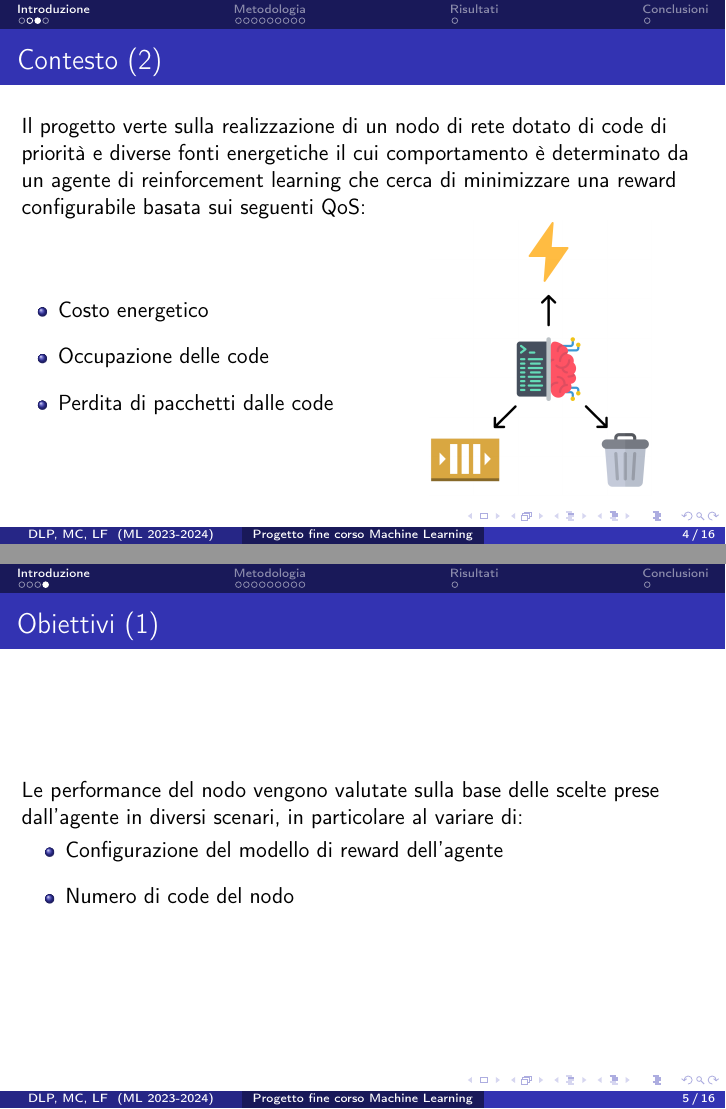
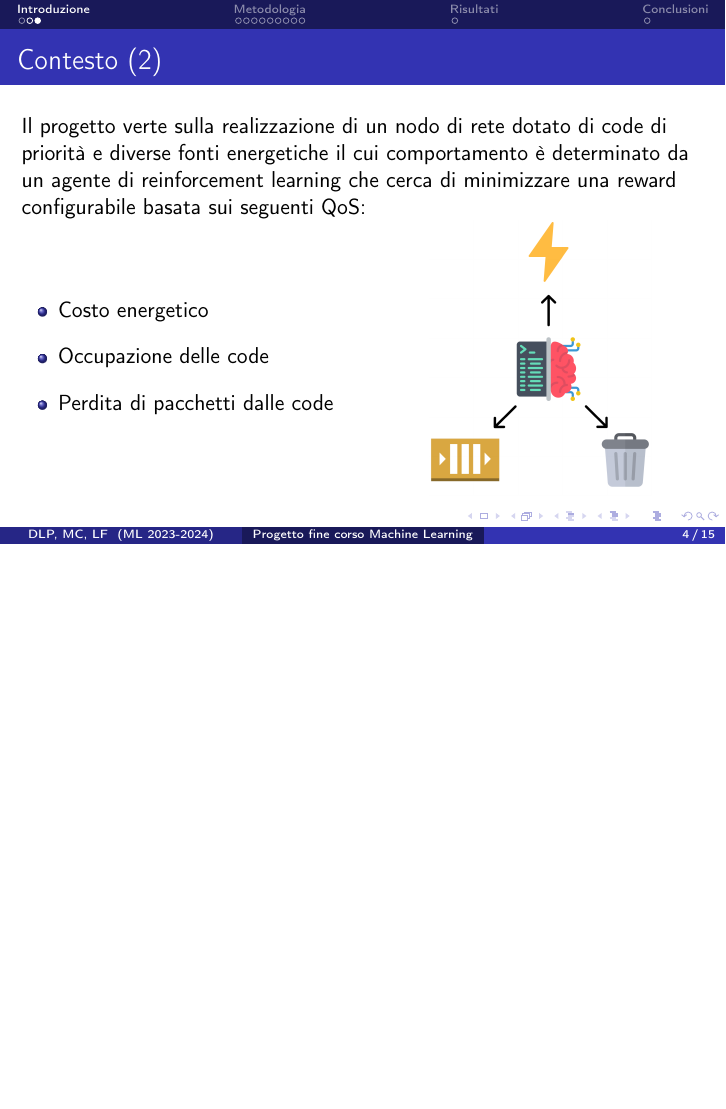
Before and after one commit to retarded-reward/collaborative-learning, LaTeX slides (docs/slides.tex, which reads docs/unislides.sty): pages 4 and 5 of 16 before the commit and page 4 of 15 after it, the two joined at a grey line, the shorter picture padded with empty space. Compiled offline with pdfLaTeX.

Commit message:
close #139

```diff
--- a/docs/slides.tex
+++ b/docs/slides.tex
@@ -53,13 +53,6 @@
     \end{columns}
 \end{frame}
 \subsection{Obiettivi}
-\begin{frame}{\subsecname\ (1)}
-    Le performance del nodo vengono valutate sulla base delle scelte prese dall'agente in diversi scenari, in particolare al variare di:
-    \begin{itemize}
-        \item Configurazione del modello di reward dell'agente
-        \item Numero di code del nodo
-    \end{itemize}
-\end{frame}
 
 \section{Metodologia}
 %TODO:
--- a/docs/unislides.sty
+++ b/docs/unislides.sty
@@ -132,10 +132,10 @@
     \frametitle{Roadmap}
     \begin{columns}[t]
         \begin{column}{.5\textwidth}
-            \tableofcontents[sections={1-2}]
+            \tableofcontents[currentsection, sections={1-2}]
         \end{column}
         \begin{column}{.5\textwidth}
-            \tableofcontents[sections={3-4}]
+            \tableofcontents[currentsection, sections={3-4}]
         \end{column}
     \end{columns}
     \end{frame}
```
